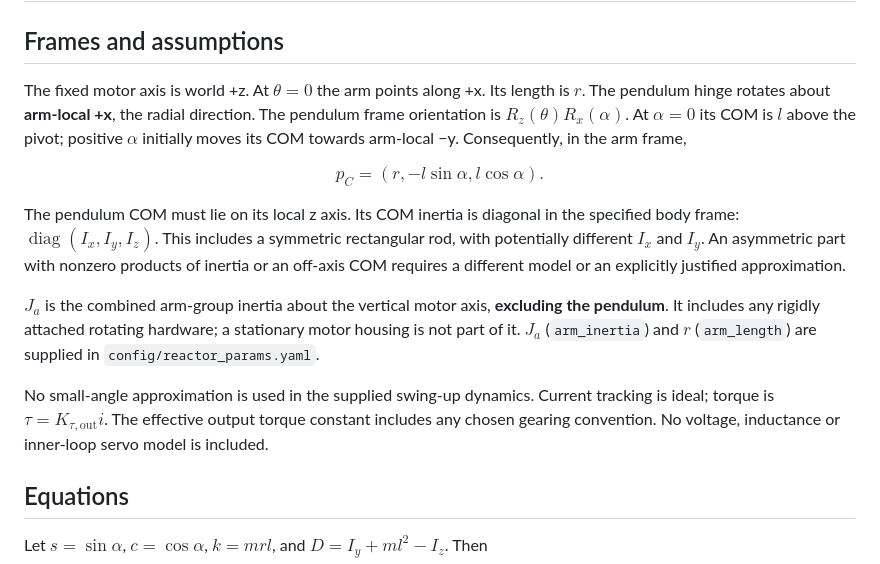
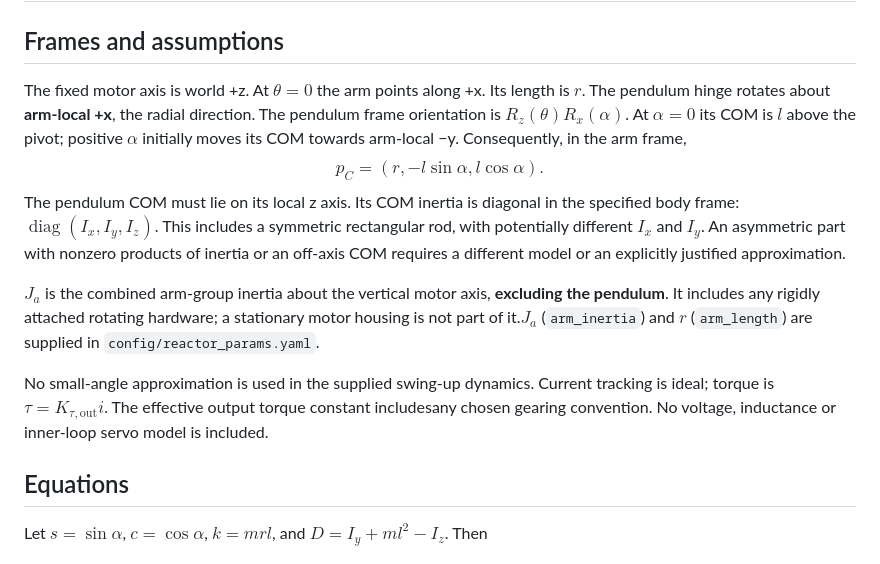
Before and after one commit to firkowski/mr-melons-warpdrive, a Markdown page: docs/DYNAMICS.md, the part around one of its changes. Rendered like a GitHub page.

Commit message:
Removed unnecessary formatting in DYNAMICS.md

```diff
--- a/docs/DYNAMICS.md
+++ b/docs/DYNAMICS.md
@@ -2,25 +2,13 @@
 
 ## Frames and assumptions
 
-The fixed motor axis is world +z. At $\theta=0$ the arm points along +x. Its length is $r$.
-The pendulum hinge rotates about **arm-local +x**, the radial direction. The pendulum frame
-orientation is $R_z(\theta)R_x(\alpha)$. At $\alpha=0$ its COM is $l$ above the pivot;
-positive $\alpha$ initially moves its COM towards arm-local −y. Consequently, in the arm frame,
+The fixed motor axis is world +z. At $\theta=0$ the arm points along +x. Its length is $r$. The pendulum hinge rotates about **arm-local +x**, the radial direction. The pendulum frame orientation is $R_z(\theta)R_x(\alpha)$. At $\alpha=0$ its COM is $l$ above the pivot; positive $\alpha$ initially moves its COM towards arm-local −y. Consequently, in the arm frame,
+$$p_C=(r,-l\sin\alpha,l\cos\alpha).$$
+The pendulum COM must lie on its local z axis. Its COM inertia is diagonal in the specified body frame: $\operatorname{diag}(I_x,I_y,I_z)$. This includes a symmetric rectangular rod, with potentially different $I_x$ and $I_y$. An asymmetric part with nonzero products of inertia or an off-axis COM requires a different model or an explicitly justified approximation.
 
-$$p_C=(r,-l\sin\alpha,l\cos\alpha).$$
+$J_a$ is the combined arm-group inertia about the vertical motor axis, **excluding the pendulum**. It includes any rigidly attached rotating hardware; a stationary motor housing is not part of it.$J_a$ (`arm_inertia`) and $r$ (`arm_length`) are supplied in `config/reactor_params.yaml`.
 
-The pendulum COM must lie on its local z axis. Its COM inertia is diagonal in the specified
-body frame: $\operatorname{diag}(I_x,I_y,I_z)$. This includes a symmetric rectangular rod,
-with potentially different $I_x$ and $I_y$. An asymmetric part with nonzero products of inertia
-or an off-axis COM requires a different model or an explicitly justified approximation.
-
-$J_a$ is the combined arm-group inertia about the vertical motor axis, **excluding the pendulum**.
-It includes any rigidly attached rotating hardware; a stationary motor housing is not part of it.
-$J_a$ (`arm_inertia`) and $r$ (`arm_length`) are supplied in `config/reactor_params.yaml`.
-
-No small-angle approximation is used in the supplied swing-up dynamics. Current tracking is
-ideal; torque is $\tau=K_{\tau,\mathrm{out}}i$. The effective output torque constant includes
-any chosen gearing convention. No voltage, inductance or inner-loop servo model is included.
+No small-angle approximation is used in the supplied swing-up dynamics. Current tracking is ideal; torque is $\tau=K_{\tau,\mathrm{out}}i$. The effective output torque constant includesany chosen gearing convention. No voltage, inductance or inner-loop servo model is included.
 
 ## Equations
 
```
Also changed, not shown: other parts of docs/DYNAMICS.md (+4 -11 lines).
